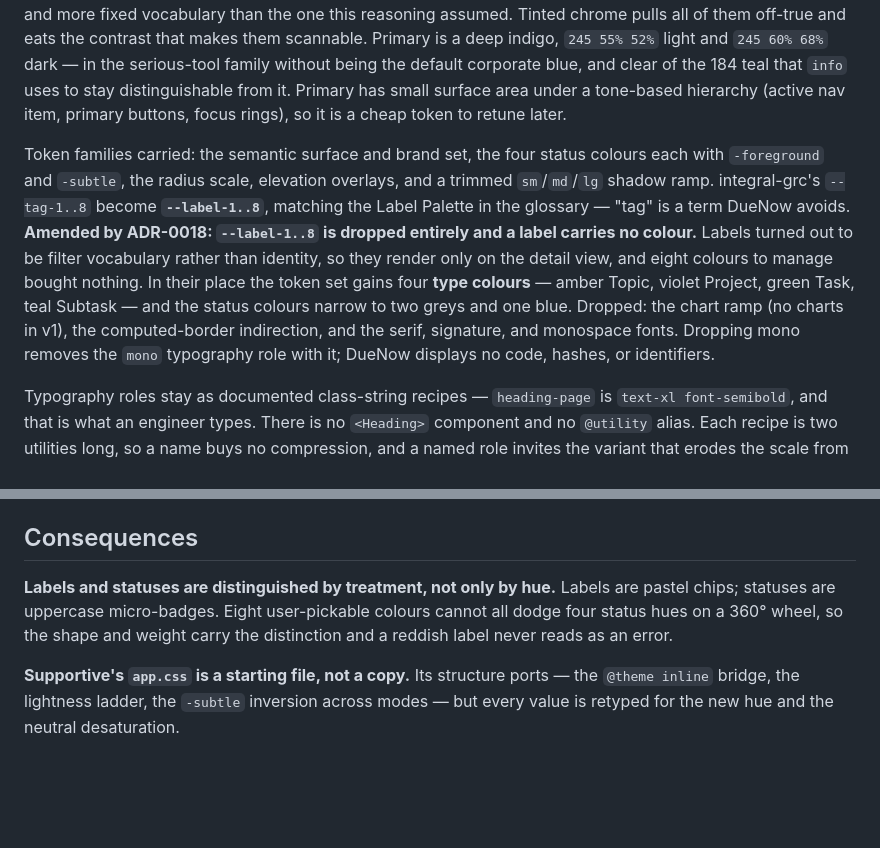
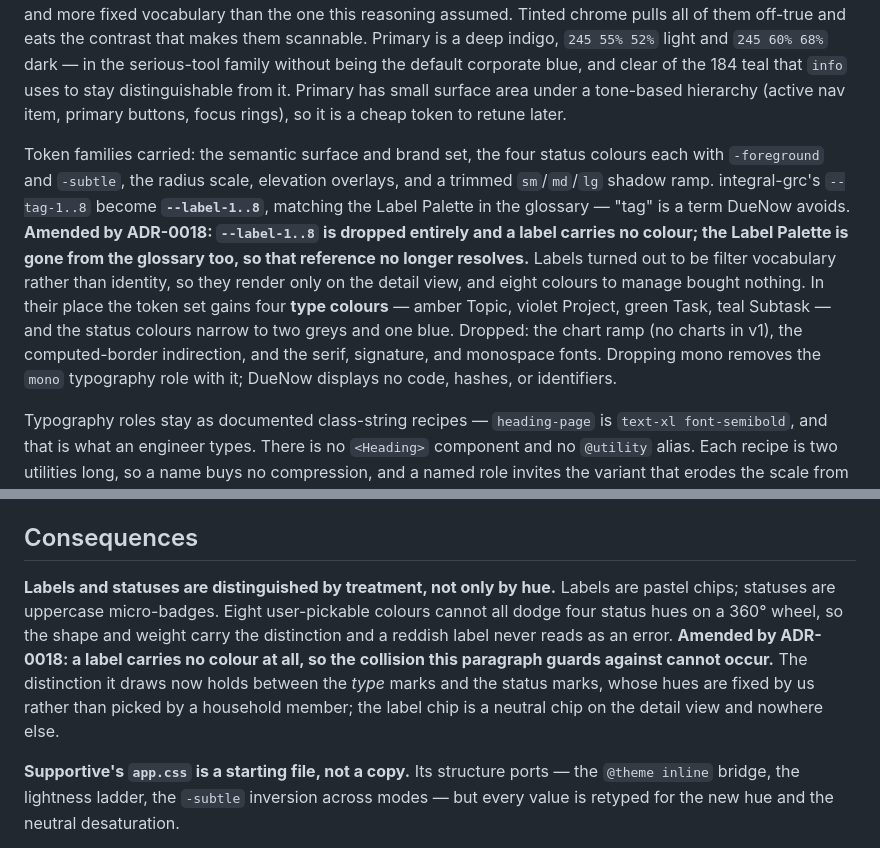
Before and after one commit to properdavid/DueNow, a Markdown page: docs/adr/0014-the-design-system-is-integral-grcs-on-supportives-tokens.md, 2 parts joined by grey strips. Drawn GitHub-style; blank space fills up the shorter version.

Commit message:
Amend ADR-0014 where it still assumes labels have colours
ADR-0018 dropped --label-1..8 and made a Label a name only, but two
paragraphs of ADR-0014 still read as though eight user-pickable label
colours exist: the treatment-not-hue rule guards against a collision
that can no longer happen, and the token-families paragraph points at a
Label Palette that has since left the glossary.

Surfaced while assembling the v1 spec (#13).

Co-authored-by: Copilot App <223556219+Copilot@users.noreply.github.com>

```diff
--- a/docs/adr/0014-the-design-system-is-integral-grcs-on-supportives-tokens.md
+++ b/docs/adr/0014-the-design-system-is-integral-grcs-on-supportives-tokens.md
@@ -8,7 +8,7 @@ Density and touch comfort are treated as different axes. Type size and spacing a
 
 The palette keeps near-neutral greys — saturation at or below 8% — rather than tinting them toward the brand hue as Supportive does. DueNow's screens are dominated by user-supplied colour: eight label colours and four status colours on dense rows. **Amended by ADR-0018:** the label colours are gone; what the near-neutral chrome now carries is two icon axes — four type marks and four status marks — which is a smaller and more fixed vocabulary than the one this reasoning assumed. Tinted chrome pulls all of them off-true and eats the contrast that makes them scannable. Primary is a deep indigo, `245 55% 52%` light and `245 60% 68%` dark — in the serious-tool family without being the default corporate blue, and clear of the 184 teal that `info` uses to stay distinguishable from it. Primary has small surface area under a tone-based hierarchy (active nav item, primary buttons, focus rings), so it is a cheap token to retune later.
 
-Token families carried: the semantic surface and brand set, the four status colours each with `-foreground` and `-subtle`, the radius scale, elevation overlays, and a trimmed `sm`/`md`/`lg` shadow ramp. integral-grc's `--tag-1..8` become **`--label-1..8`**, matching the Label Palette in the glossary — "tag" is a term DueNow avoids. **Amended by ADR-0018: `--label-1..8` is dropped entirely and a label carries no colour.** Labels turned out to be filter vocabulary rather than identity, so they render only on the detail view, and eight colours to manage bought nothing. In their place the token set gains four **type colours** — amber Topic, violet Project, green Task, teal Subtask — and the status colours narrow to two greys and one blue. Dropped: the chart ramp (no charts in v1), the computed-border indirection, and the serif, signature, and monospace fonts. Dropping mono removes the `mono` typography role with it; DueNow displays no code, hashes, or identifiers.
+Token families carried: the semantic surface and brand set, the four status colours each with `-foreground` and `-subtle`, the radius scale, elevation overlays, and a trimmed `sm`/`md`/`lg` shadow ramp. integral-grc's `--tag-1..8` become **`--label-1..8`**, matching the Label Palette in the glossary — "tag" is a term DueNow avoids. **Amended by ADR-0018: `--label-1..8` is dropped entirely and a label carries no colour; the Label Palette is gone from the glossary too, so that reference no longer resolves.** Labels turned out to be filter vocabulary rather than identity, so they render only on the detail view, and eight colours to manage bought nothing. In their place the token set gains four **type colours** — amber Topic, violet Project, green Task, teal Subtask — and the status colours narrow to two greys and one blue. Dropped: the chart ramp (no charts in v1), the computed-border indirection, and the serif, signature, and monospace fonts. Dropping mono removes the `mono` typography role with it; DueNow displays no code, hashes, or identifiers.
 
 Typography roles stay as documented class-string recipes — `heading-page` is `text-xl font-semibold`, and that is what an engineer types. There is no `<Heading>` component and no `@utility` alias. Each recipe is two utilities long, so a name buys no compression, and a named role invites the variant that erodes the scale from inside (`heading-section-sm`). Enforcement comes from closing the scale, not from naming the rungs.
 
@@ -16,7 +16,7 @@ Adopted verbatim from integral-grc: focus is `focus-visible:ring-1 focus-visible
 
 ## Consequences
 
-**Labels and statuses are distinguished by treatment, not only by hue.** Labels are pastel chips; statuses are uppercase micro-badges. Eight user-pickable colours cannot all dodge four status hues on a 360° wheel, so the shape and weight carry the distinction and a reddish label never reads as an error.
+**Labels and statuses are distinguished by treatment, not only by hue.** Labels are pastel chips; statuses are uppercase micro-badges. Eight user-pickable colours cannot all dodge four status hues on a 360° wheel, so the shape and weight carry the distinction and a reddish label never reads as an error. **Amended by ADR-0018: a label carries no colour at all, so the collision this paragraph guards against cannot occur.** The distinction it draws now holds between the *type* marks and the status marks, whose hues are fixed by us rather than picked by a household member; the label chip is a neutral chip on the detail view and nowhere else.
 
 **Supportive's `app.css` is a starting file, not a copy.** Its structure ports — the `@theme inline` bridge, the lightness ladder, the `-subtle` inversion across modes — but every value is retyped for the new hue and the neutral desaturation.
 
```
